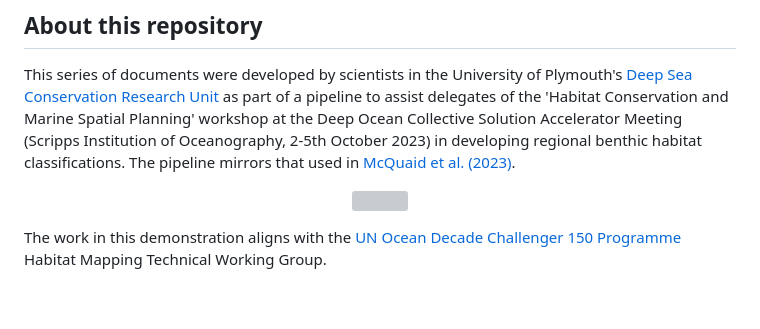
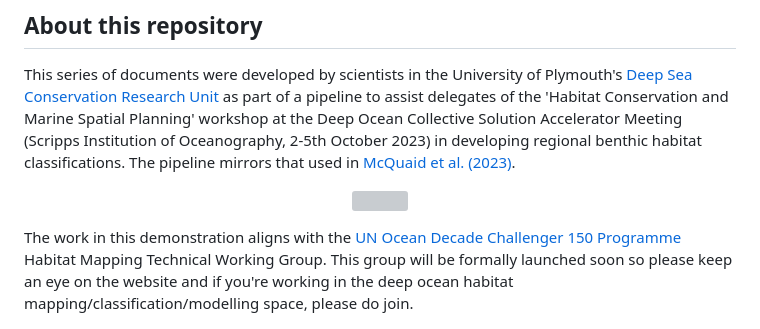
Before and after one commit to ameliabridges/Non-hierarchical_habitat_classification, a Markdown page: README.md, the part around the change. Drawn GitHub-style; blank space fills up the shorter version; grey boxes are pictures that could not be loaded.

```diff
--- a/README.md
+++ b/README.md
@@ -8,7 +8,7 @@ This series of documents were developed by scientists in the University of Plymo
   <img src="Images/UoP_Logo.png" width="50%" />
 </p>
 
-The work in this demonstration aligns with the [UN Ocean Decade Challenger 150 Programme](https://challenger150.world/) Habitat Mapping Technical Working Group.
+The work in this demonstration aligns with the [UN Ocean Decade Challenger 150 Programme](https://challenger150.world/) Habitat Mapping Technical Working Group. This group will be formally launched soon so please keep an eye on the website and if you're working in the deep ocean habitat mapping/classification/modelling space, please do join.
 
 <p align="center">
   <img src="Images/Challenger_150_Logo.png" width="20%" />
```
